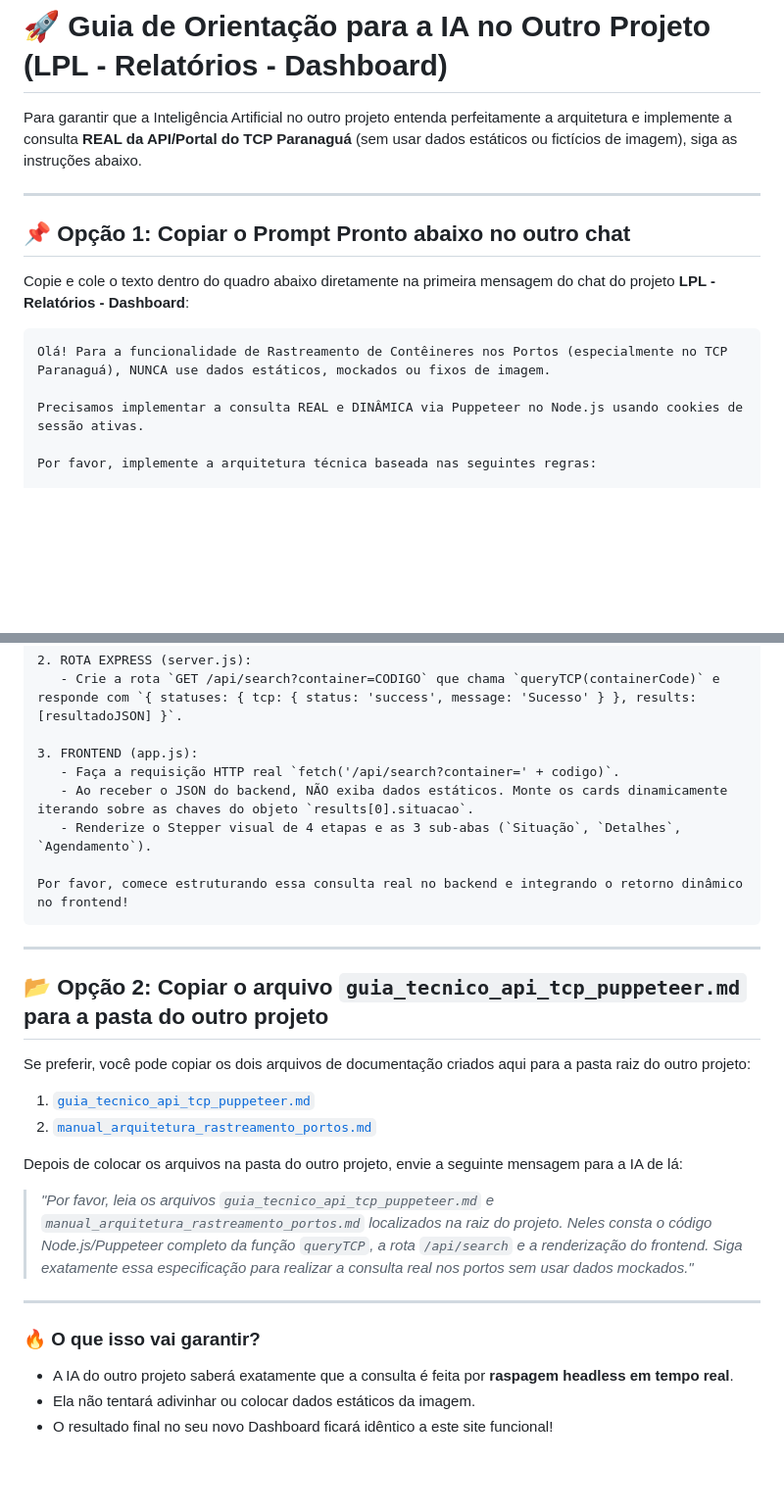
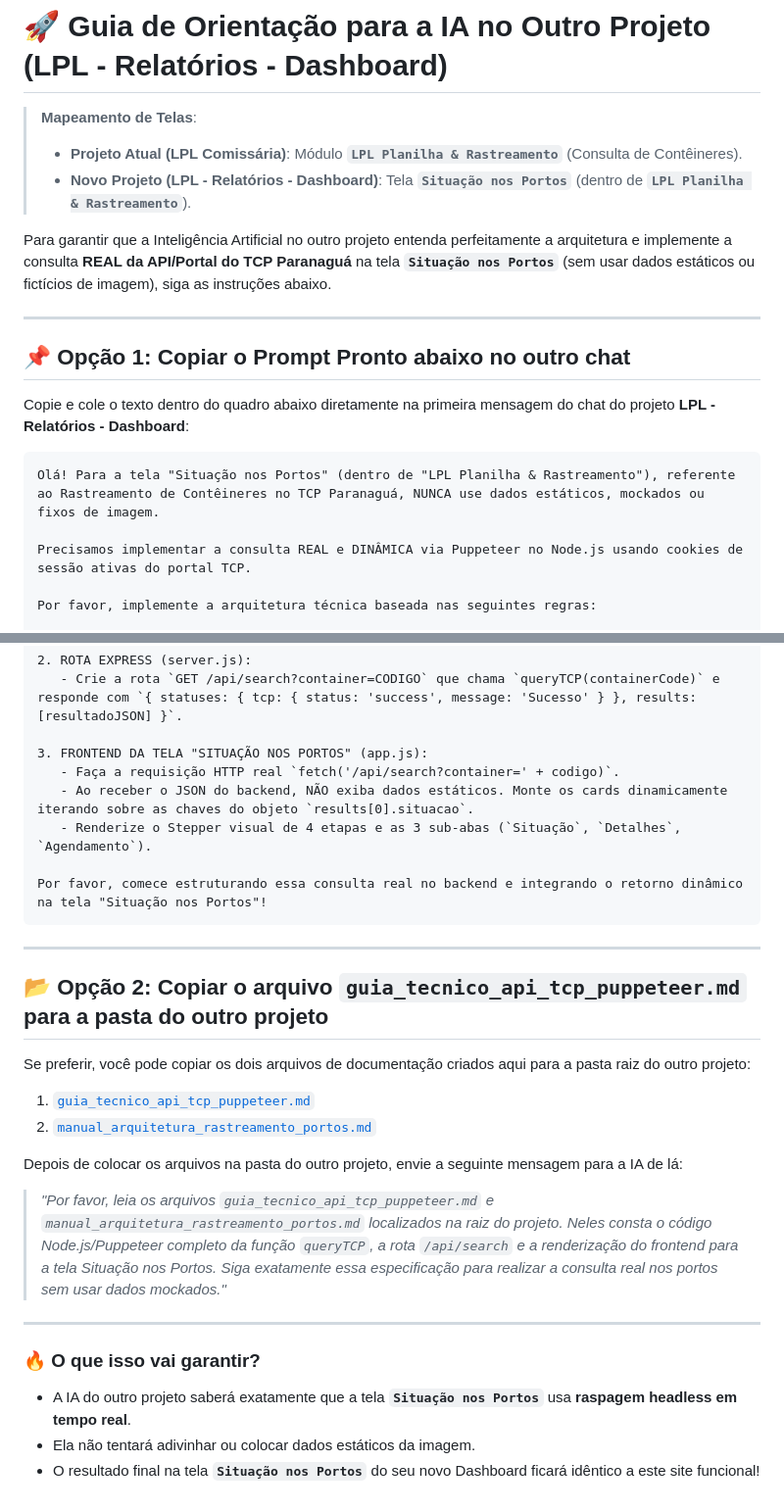
Before and after one commit to lucianovilmar/lpl_comissaria, a Markdown page: instrucoes_migracao_para_outro_projeto.md, 2 parts joined by grey strips. Shown at 98% size. GitHub-like rendering; blank space fills up the shorter version.

Commit message:
docs: especificar mapeamento exato da tela Situação nos Portos dentro de LPL Planilha & Rastreamento no prompt de migração

````diff
--- a/instrucoes_migracao_para_outro_projeto.md
+++ b/instrucoes_migracao_para_outro_projeto.md
@@ -1,6 +1,10 @@
 # 🚀 Guia de Orientação para a IA no Outro Projeto (LPL - Relatórios - Dashboard)
 
-Para garantir que a Inteligência Artificial no outro projeto entenda perfeitamente a arquitetura e implemente a consulta **REAL da API/Portal do TCP Paranaguá** (sem usar dados estáticos ou fictícios de imagem), siga as instruções abaixo.
+> **Mapeamento de Telas**:
+> - **Projeto Atual (LPL Comissária)**: Módulo **`LPL Planilha & Rastreamento`** (Consulta de Contêineres).
+> - **Novo Projeto (LPL - Relatórios - Dashboard)**: Tela **`Situação nos Portos`** (dentro de **`LPL Planilha & Rastreamento`**).
+
+Para garantir que a Inteligência Artificial no outro projeto entenda perfeitamente a arquitetura e implemente a consulta **REAL da API/Portal do TCP Paranaguá** na tela **`Situação nos Portos`** (sem usar dados estáticos ou fictícios de imagem), siga as instruções abaixo.
 
 ---
 
@@ -9,9 +13,9 @@ Para garantir que a Inteligência Artificial no outro projeto entenda perfeitame
 Copie e cole o texto dentro do quadro abaixo diretamente na primeira mensagem do chat do projeto **LPL - Relatórios - Dashboard**:
 
 ```text
-Olá! Para a funcionalidade de Rastreamento de Contêineres nos Portos (especialmente no TCP Paranaguá), NUNCA use dados estáticos, mockados ou fixos de imagem.
+Olá! Para a tela "Situação nos Portos" (dentro de "LPL Planilha & Rastreamento"), referente ao Rastreamento de Contêineres no TCP Paranaguá, NUNCA use dados estáticos, mockados ou fixos de imagem.
 
-Precisamos implementar a consulta REAL e DINÂMICA via Puppeteer no Node.js usando cookies de sessão ativas.
+Precisamos implementar a consulta REAL e DINÂMICA via Puppeteer no Node.js usando cookies de sessão ativas do portal TCP.
 
 Por favor, implemente a arquitetura técnica baseada nas seguintes regras:
 
@@ -32,12 +36,12 @@ Por favor, implemente a arquitetura técnica baseada nas seguintes regras:
 2. ROTA EXPRESS (server.js):
    - Crie a rota `GET /api/search?container=CODIGO` que chama `queryTCP(containerCode)` e responde com `{ statuses: { tcp: { status: 'success', message: 'Sucesso' } }, results: [resultadoJSON] }`.
 
-3. FRONTEND (app.js):
+3. FRONTEND DA TELA "SITUAÇÃO NOS PORTOS" (app.js):
    - Faça a requisição HTTP real `fetch('/api/search?container=' + codigo)`.
    - Ao receber o JSON do backend, NÃO exiba dados estáticos. Monte os cards dinamicamente iterando sobre as chaves do objeto `results[0].situacao`.
    - Renderize o Stepper visual de 4 etapas e as 3 sub-abas (`Situação`, `Detalhes`, `Agendamento`).
 
-Por favor, comece estruturando essa consulta real no backend e integrando o retorno dinâmico no frontend!
+Por favor, comece estruturando essa consulta real no backend e integrando o retorno dinâmico na tela "Situação nos Portos"!
 ```
 
 ---
@@ -51,11 +55,11 @@ Se preferir, você pode copiar os dois arquivos de documentação criados aqui p
 
 Depois de colocar os arquivos na pasta do outro projeto, envie a seguinte mensagem para a IA de lá:
 
-> *"Por favor, leia os arquivos `guia_tecnico_api_tcp_puppeteer.md` e `manual_arquitetura_rastreamento_portos.md` localizados na raiz do projeto. Neles consta o código Node.js/Puppeteer completo da função `queryTCP`, a rota `/api/search` e a renderização do frontend. Siga exatamente essa especificação para realizar a consulta real nos portos sem usar dados mockados."*
+> *"Por favor, leia os arquivos `guia_tecnico_api_tcp_puppeteer.md` e `manual_arquitetura_rastreamento_portos.md` localizados na raiz do projeto. Neles consta o código Node.js/Puppeteer completo da função `queryTCP`, a rota `/api/search` e a renderização do frontend para a tela Situação nos Portos. Siga exatamente essa especificação para realizar a consulta real nos portos sem usar dados mockados."*
 
 ---
 
 ### 🔥 O que isso vai garantir?
-- A IA do outro projeto saberá exatamente que a consulta é feita por **raspagem headless em tempo real**.
+- A IA do outro projeto saberá exatamente que a tela **`Situação nos Portos`** usa **raspagem headless em tempo real**.
 - Ela não tentará adivinhar ou colocar dados estáticos da imagem.
-- O resultado final no seu novo Dashboard ficará idêntico a este site funcional!
+- O resultado final na tela **`Situação nos Portos`** do seu novo Dashboard ficará idêntico a este site funcional!
````
